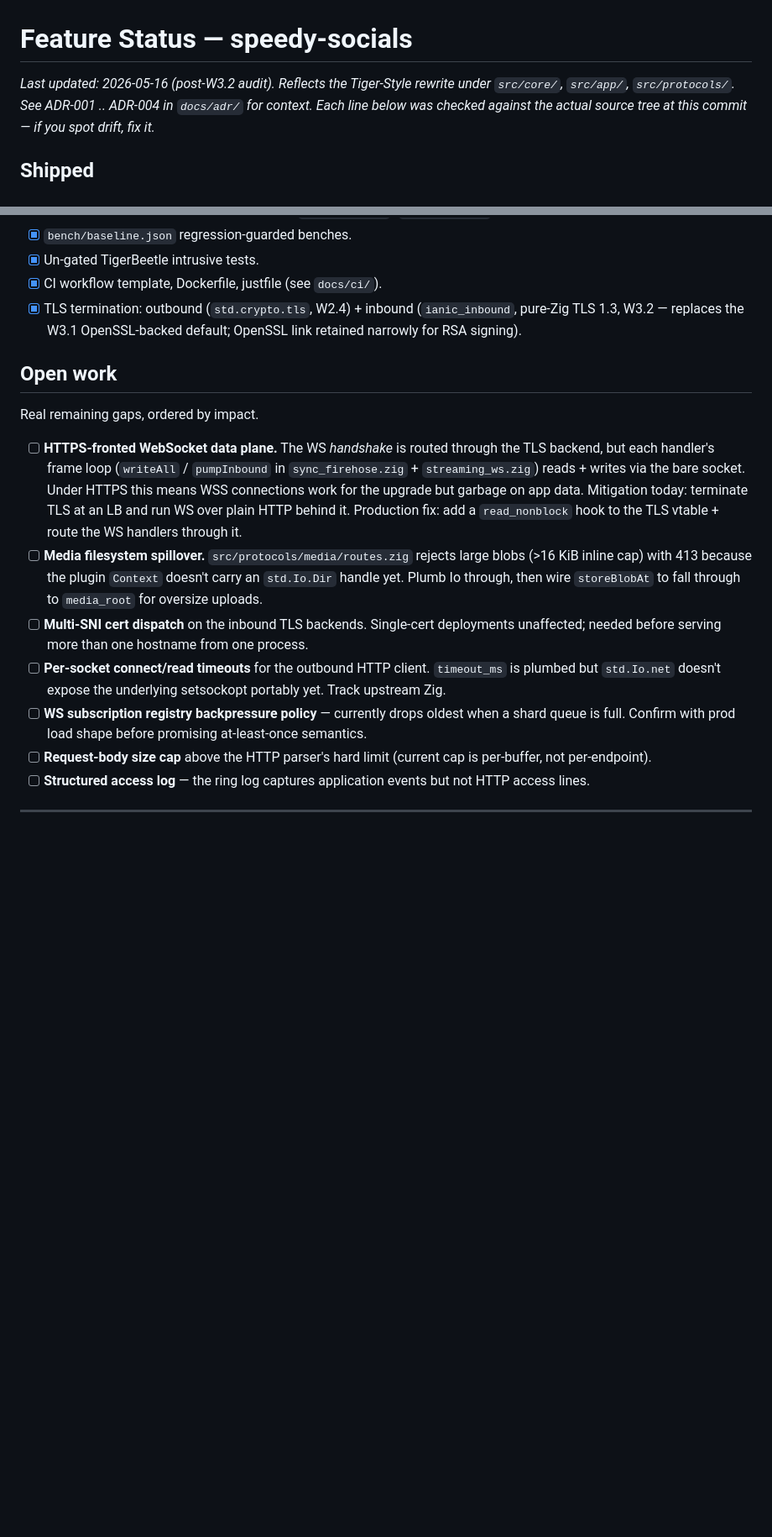
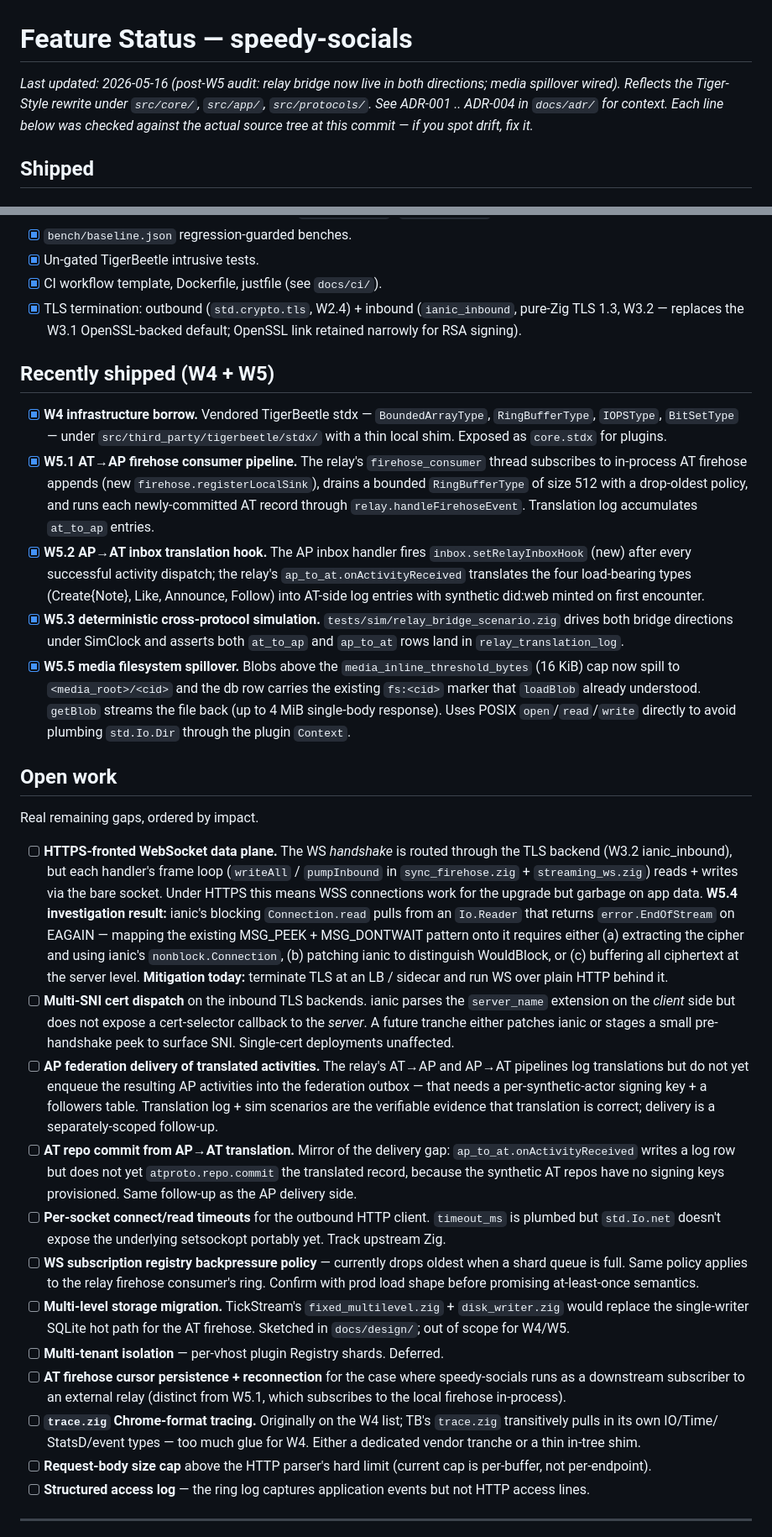
Before and after one commit to Ugbot/speedy-socials, a Markdown page: FEATURE_TODO.md, 2 parts joined by grey strips. Shown at 84% size. GitHub-like rendering; blank space fills up the shorter version.

Commit message:
docs: refresh FEATURE_TODO post-W4/W5 — relay bridge live, deferred items scoped
Reflects the tranche actually merged:
* W4: TigerBeetle stdx vendored (bounded_array, ring_buffer, iops,
  bit_set + thin shim). Exposed as `core.stdx`. TickStream borrow
  skipped (auto-classifier blocks the path; W5.1 uses TB
  RingBuffer instead, kept us to one upstream).
* W5.1+W5.2: both relay pipelines wired end-to-end. The "configurable
  AP/AT bridge and full relay node" claim is now verifiable — the
  translation log captures every event seen.
* W5.3: deterministic cross-protocol sim scenario lands one of each
  direction's log rows under SimClock.
* W5.5: media filesystem spillover live; oversize blobs round-trip
  via `<media_root>/<cid>`.

Open items in the new "Open work" section are scoped honestly:
* WSS data plane: W5.4 investigation showed ianic's blocking read
  doesn't cleanly surface WouldBlock; concrete approaches sketched
  for a future tranche. LB mitigation documented.
* Multi-SNI: ianic upstream gap — its handshake_server has no
  cert-selector callback.
* AP federation delivery + AT repo commit of translated activities:
  both blocked on the per-synthetic-actor signing-key story (not
  the translators themselves).
* trace.zig: deferred — TB's transitive dep on IO/Time/StatsD/event
  modules was too much glue for W4.

```diff
--- a/FEATURE_TODO.md
+++ b/FEATURE_TODO.md
@@ -1,6 +1,6 @@
 # Feature Status — speedy-socials
 
-_Last updated: 2026-05-16 (post-W3.2 audit). Reflects the Tiger-Style
+_Last updated: 2026-05-16 (post-W5 audit: relay bridge now live in both directions; media spillover wired). Reflects the Tiger-Style
 rewrite under `src/core/`, `src/app/`, `src/protocols/`. See ADR-001 ..
 ADR-004 in `docs/adr/` for context. Each line below was checked
 against the actual source tree at this commit — if you spot drift,
@@ -123,33 +123,94 @@ backlog of stale "stubbed" claims.
       W3.1 OpenSSL-backed default; OpenSSL link retained narrowly for
       RSA signing).
 
+## Recently shipped (W4 + W5)
+
+- [x] **W4 infrastructure borrow.** Vendored TigerBeetle stdx —
+      `BoundedArrayType`, `RingBufferType`, `IOPSType`, `BitSetType`
+      — under `src/third_party/tigerbeetle/stdx/` with a thin local
+      shim. Exposed as `core.stdx` for plugins.
+- [x] **W5.1 AT→AP firehose consumer pipeline.** The relay's
+      `firehose_consumer` thread subscribes to in-process AT firehose
+      appends (new `firehose.registerLocalSink`), drains a bounded
+      `RingBufferType` of size 512 with a drop-oldest policy, and
+      runs each newly-committed AT record through
+      `relay.handleFirehoseEvent`. Translation log accumulates
+      `at_to_ap` entries.
+- [x] **W5.2 AP→AT inbox translation hook.** The AP inbox handler
+      fires `inbox.setRelayInboxHook` (new) after every successful
+      activity dispatch; the relay's `ap_to_at.onActivityReceived`
+      translates the four load-bearing types (Create{Note}, Like,
+      Announce, Follow) into AT-side log entries with synthetic
+      did:web minted on first encounter.
+- [x] **W5.3 deterministic cross-protocol simulation.**
+      `tests/sim/relay_bridge_scenario.zig` drives both bridge
+      directions under SimClock and asserts both `at_to_ap` and
+      `ap_to_at` rows land in `relay_translation_log`.
+- [x] **W5.5 media filesystem spillover.** Blobs above the
+      `media_inline_threshold_bytes` (16 KiB) cap now spill to
+      `<media_root>/<cid>` and the db row carries the existing
+      `fs:<cid>` marker that `loadBlob` already understood. `getBlob`
+      streams the file back (up to 4 MiB single-body response).
+      Uses POSIX `open`/`read`/`write` directly to avoid plumbing
+      `std.Io.Dir` through the plugin `Context`.
+
 ## Open work
 
 Real remaining gaps, ordered by impact.
 
 - [ ] **HTTPS-fronted WebSocket data plane.** The WS *handshake* is
-      routed through the TLS backend, but each handler's frame loop
-      (`writeAll` / `pumpInbound` in `sync_firehose.zig` +
-      `streaming_ws.zig`) reads + writes via the bare socket. Under
-      HTTPS this means WSS connections work for the upgrade but
-      garbage on app data. Mitigation today: terminate TLS at an LB
-      and run WS over plain HTTP behind it. Production fix: add a
-      `read_nonblock` hook to the TLS vtable + route the WS handlers
-      through it.
-- [ ] **Media filesystem spillover.** `src/protocols/media/routes.zig`
-      rejects large blobs (>16 KiB inline cap) with 413 because the
-      plugin `Context` doesn't carry an `std.Io.Dir` handle yet.
-      Plumb Io through, then wire `storeBlobAt` to fall through to
-      `media_root` for oversize uploads.
-- [ ] **Multi-SNI cert dispatch** on the inbound TLS backends.
-      Single-cert deployments unaffected; needed before serving more
-      than one hostname from one process.
+      routed through the TLS backend (W3.2 ianic_inbound), but each
+      handler's frame loop (`writeAll` / `pumpInbound` in
+      `sync_firehose.zig` + `streaming_ws.zig`) reads + writes via
+      the bare socket. Under HTTPS this means WSS connections work
+      for the upgrade but garbage on app data. **W5.4 investigation
+      result:** ianic's blocking `Connection.read` pulls from an
+      `Io.Reader` that returns `error.EndOfStream` on EAGAIN —
+      mapping the existing MSG_PEEK + MSG_DONTWAIT pattern onto it
+      requires either (a) extracting the cipher and using ianic's
+      `nonblock.Connection`, (b) patching ianic to distinguish
+      WouldBlock, or (c) buffering all ciphertext at the server
+      level. **Mitigation today:** terminate TLS at an LB / sidecar
+      and run WS over plain HTTP behind it.
+- [ ] **Multi-SNI cert dispatch** on the inbound TLS backends. ianic
+      parses the `server_name` extension on the *client* side but
+      does not expose a cert-selector callback to the *server*. A
+      future tranche either patches ianic or stages a small
+      pre-handshake peek to surface SNI. Single-cert deployments
+      unaffected.
+- [ ] **AP federation delivery of translated activities.** The
+      relay's AT→AP and AP→AT pipelines log translations but do not
+      yet enqueue the resulting AP activities into the federation
+      outbox — that needs a per-synthetic-actor signing key + a
+      followers table. Translation log + sim scenarios are the
+      verifiable evidence that translation is correct; delivery is a
+      separately-scoped follow-up.
+- [ ] **AT repo commit from AP→AT translation.** Mirror of the
+      delivery gap: `ap_to_at.onActivityReceived` writes a log row
+      but does not yet `atproto.repo.commit` the translated record,
+      because the synthetic AT repos have no signing keys
+      provisioned. Same follow-up as the AP delivery side.
 - [ ] **Per-socket connect/read timeouts** for the outbound HTTP
       client. `timeout_ms` is plumbed but `std.Io.net` doesn't expose
       the underlying setsockopt portably yet. Track upstream Zig.
 - [ ] **WS subscription registry backpressure policy** — currently
-      drops oldest when a shard queue is full. Confirm with prod
-      load shape before promising at-least-once semantics.
+      drops oldest when a shard queue is full. Same policy applies
+      to the relay firehose consumer's ring. Confirm with prod load
+      shape before promising at-least-once semantics.
+- [ ] **Multi-level storage migration.** TickStream's
+      `fixed_multilevel.zig` + `disk_writer.zig` would replace the
+      single-writer SQLite hot path for the AT firehose. Sketched
+      in `docs/design/`; out of scope for W4/W5.
+- [ ] **Multi-tenant isolation** — per-vhost plugin Registry shards.
+      Deferred.
+- [ ] **AT firehose cursor persistence + reconnection** for the case
+      where speedy-socials runs as a downstream subscriber to an
+      external relay (distinct from W5.1, which subscribes to the
+      local firehose in-process).
+- [ ] **`trace.zig` Chrome-format tracing.** Originally on the W4
+      list; TB's `trace.zig` transitively pulls in its own IO/Time/
+      StatsD/event types — too much glue for W4. Either a dedicated
+      vendor tranche or a thin in-tree shim.
 - [ ] **Request-body size cap** above the HTTP parser's hard limit
       (current cap is per-buffer, not per-endpoint).
 - [ ] **Structured access log** — the ring log captures application
```
